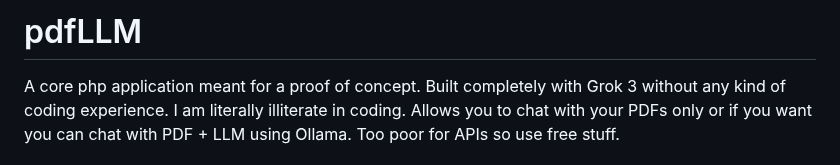
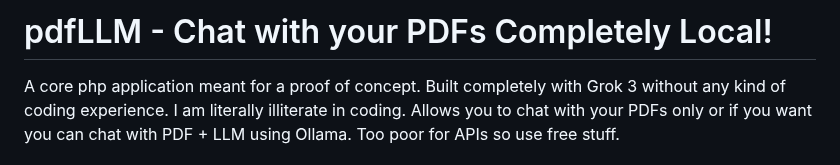
Before and after one commit to ikantkode/pdfLLM, a Markdown page: README.md, the part around the change. GitHub-like rendering.

```diff
--- a/README.md
+++ b/README.md
@@ -1,4 +1,4 @@
-# pdfLLM
+# pdfLLM - Chat with your PDFs Completely Local!
 A core php application meant for a proof of concept. Built completely with Grok 3 without any kind of coding experience. I am literally illiterate in coding. Allows you to chat with your PDFs only or if you want you can chat with PDF + LLM using Ollama. Too poor for APIs so use free stuff.
 
 # Who am I? And why did I make this? And how did I make this?
```
